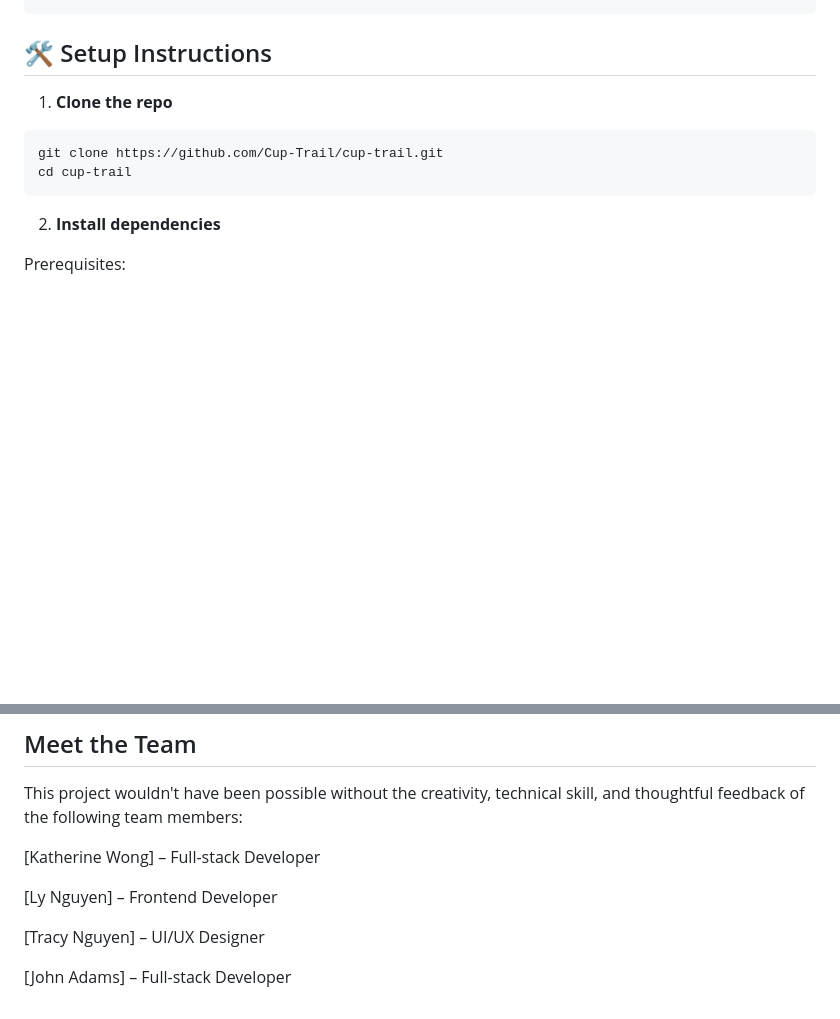
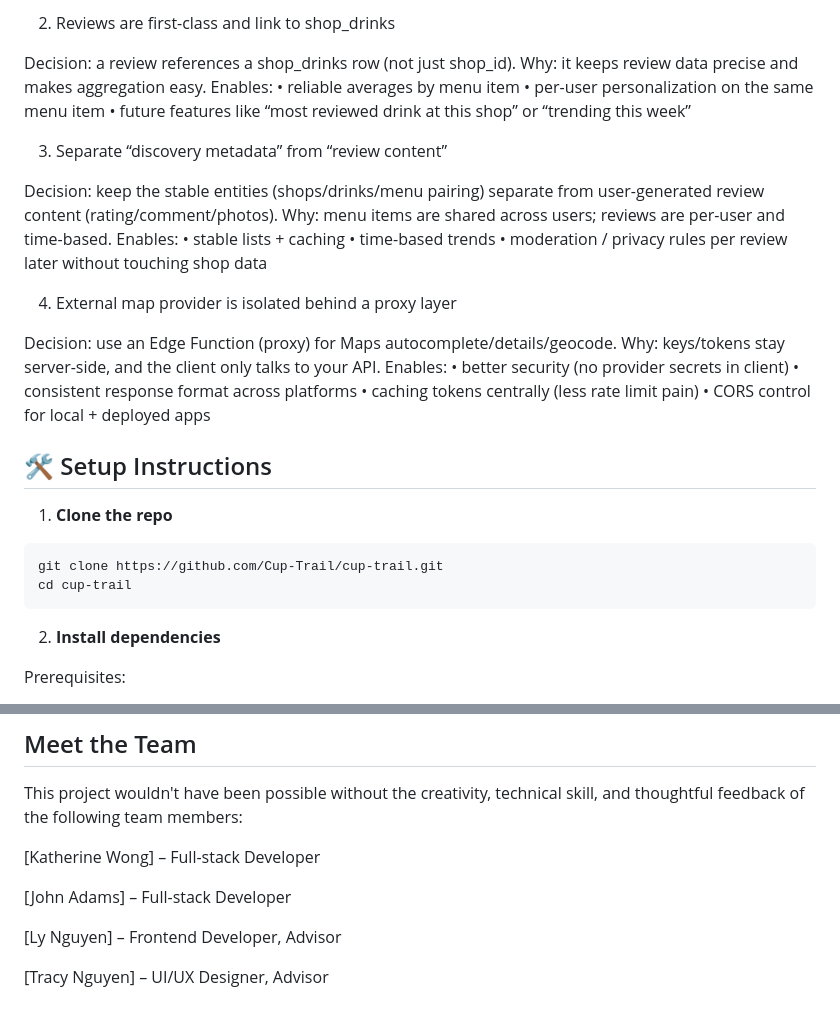
Before and after one commit to Cup-Trail/cup-trail, a Markdown page: README.md, 2 parts joined by grey strips. GitHub-like rendering; blank space fills up the shorter version.

```diff
--- a/README.md
+++ b/README.md
@@ -66,3 +96,30 @@ cup-trail/
+2) Reviews are first-class and link to shop_drinks
+
+Decision: a review references a shop_drinks row (not just shop_id).
+Why: it keeps review data precise and makes aggregation easy.
+Enables:
+	•	reliable averages by menu item
+	•	per-user personalization on the same menu item
+	•	future features like “most reviewed drink at this shop” or “trending this week”
+
+3) Separate “discovery metadata” from “review content”
+
+Decision: keep the stable entities (shops/drinks/menu pairing) separate from user-generated review content (rating/comment/photos).
+Why: menu items are shared across users; reviews are per-user and time-based.
+Enables:
+	•	stable lists + caching
+	•	time-based trends
+	•	moderation / privacy rules per review later without touching shop data
+
+4) External map provider is isolated behind a proxy layer
+
+Decision: use an Edge Function (proxy) for Maps autocomplete/details/geocode.
+Why: keys/tokens stay server-side, and the client only talks to your API.
+Enables:
+	•	better security (no provider secrets in client)
+	•	consistent response format across platforms
+	•	caching tokens centrally (less rate limit pain)
+	•	CORS control for local + deployed apps
 
 ## 🛠️ Setup Instructions
 
@@ -120,8 +177,8 @@ This project wouldn't have been possible without the creativity, technical skill
 
 [Katherine Wong] – Full-stack Developer
 
-[Ly Nguyen] – Frontend Developer
+[John Adams] – Full-stack Developer
 
-[Tracy Nguyen] – UI/UX Designer
+[Ly Nguyen] – Frontend Developer, Advisor
 
-[John Adams] – Full-stack Developer
+[Tracy Nguyen] – UI/UX Designer, Advisor
```
Also changed, not shown: other parts of README.md (+77 -47 lines).
